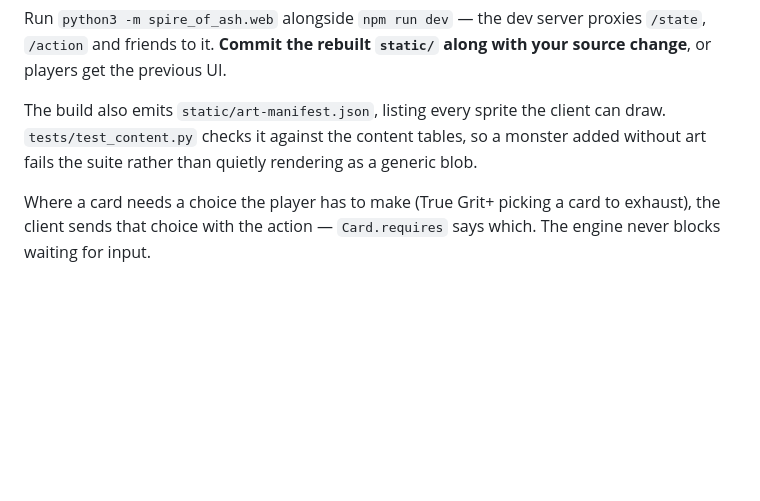
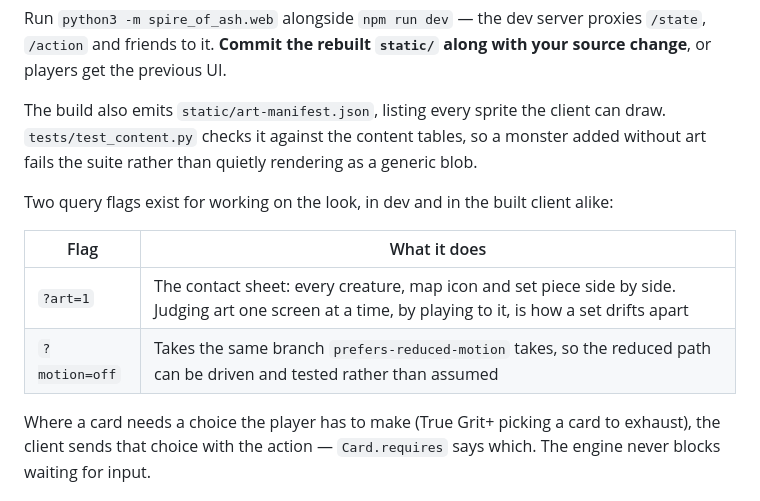
Before and after one commit to kanolano/spire_test, a Markdown page: README.md, the part around the change. GitHub-like rendering; blank space fills up the shorter version.

Commit message:
Document the two dev flags in the README
?art=1 and ?motion=off both exist in the built client, and neither is
discoverable from the code they live in.

Co-Authored-By: Claude Opus 5 <noreply@anthropic.com>

```diff
--- a/README.md
+++ b/README.md
@@ -88,6 +88,14 @@ client can draw. `tests/test_content.py` checks it against the content tables,
 so a monster added without art fails the suite rather than quietly rendering as
 a generic blob.
 
+Two query flags exist for working on the look, in dev and in the built client
+alike:
+
+| Flag | What it does |
+|---|---|
+| `?art=1` | The contact sheet: every creature, map icon and set piece side by side. Judging art one screen at a time, by playing to it, is how a set drifts apart |
+| `?motion=off` | Takes the same branch `prefers-reduced-motion` takes, so the reduced path can be driven and tested rather than assumed |
+
 Where a card needs a choice the player has to make (True Grit+ picking a card to
 exhaust), the client sends that choice with the action — `Card.requires` says
 which. The engine never blocks waiting for input.
```
